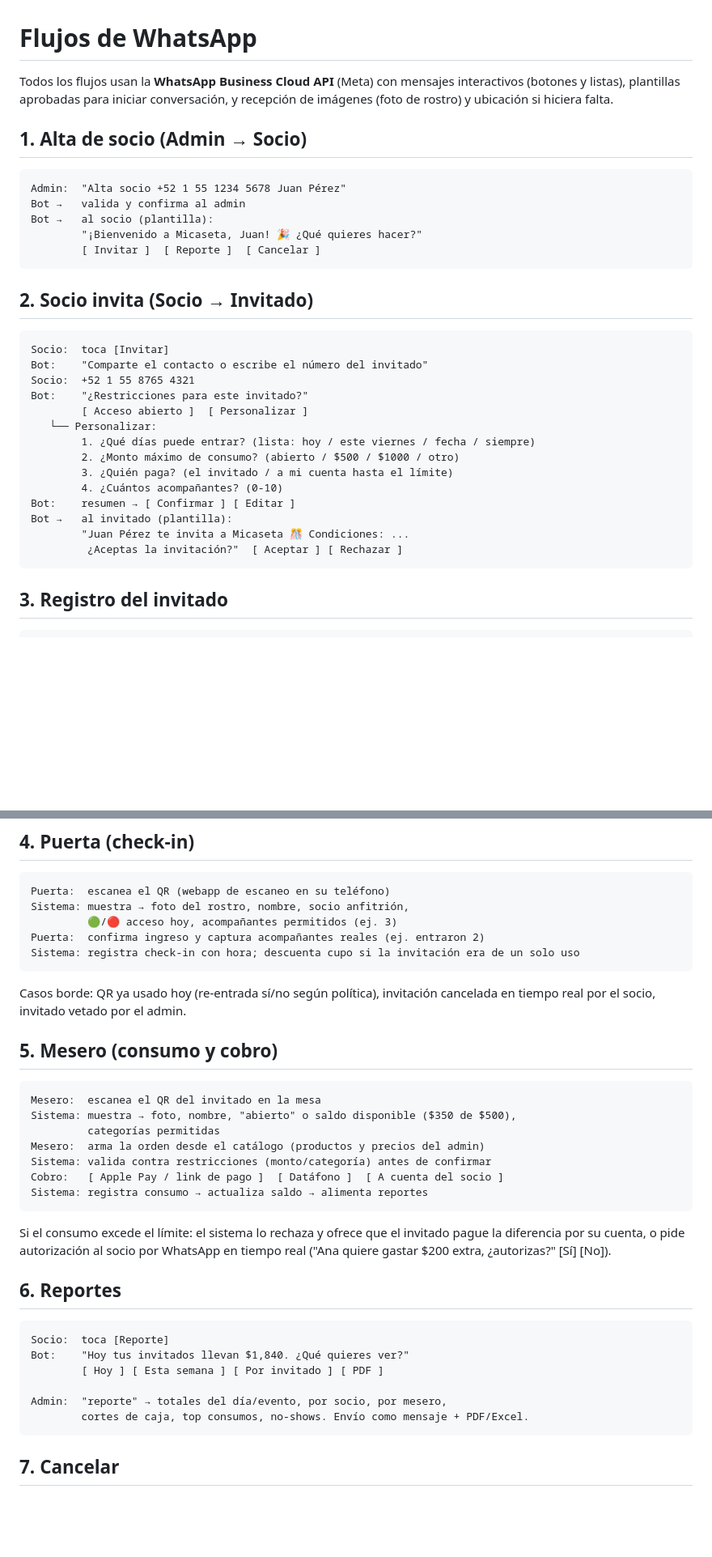
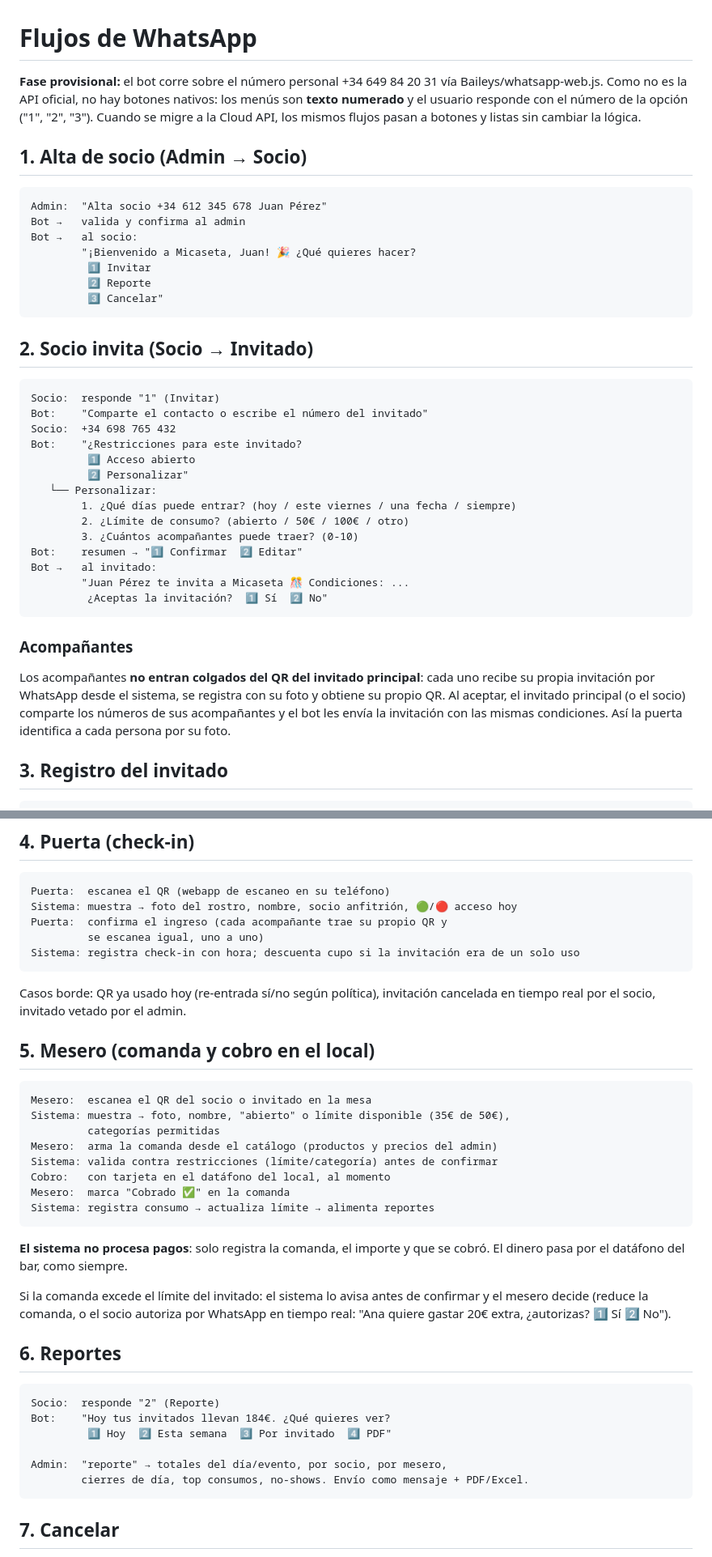
Before and after one commit to alvarogpp12/Micaseta, a Markdown page: docs/FLUJOS.md, 2 parts joined by grey strips. Shown at 81% size. Drawn GitHub-style; blank space fills up the shorter version.

````diff
--- a/docs/FLUJOS.md
+++ b/docs/FLUJOS.md
@@ -1,37 +1,49 @@
 # Flujos de WhatsApp
 
-Todos los flujos usan la **WhatsApp Business Cloud API** (Meta) con mensajes
-interactivos (botones y listas), plantillas aprobadas para iniciar conversación,
-y recepción de imágenes (foto de rostro) y ubicación si hiciera falta.
+**Fase provisional:** el bot corre sobre el número personal +34 649 84 20 31
+vía Baileys/whatsapp-web.js. Como no es la API oficial, no hay botones nativos:
+los menús son **texto numerado** y el usuario responde con el número de la
+opción ("1", "2", "3"). Cuando se migre a la Cloud API, los mismos flujos pasan
+a botones y listas sin cambiar la lógica.
 
 ## 1. Alta de socio (Admin → Socio)
 
 ```
-Admin:  "Alta socio +52 1 55 1234 5678 Juan Pérez"
+Admin:  "Alta socio +34 612 345 678 Juan Pérez"
 Bot →   valida y confirma al admin
-Bot →   al socio (plantilla):
-        "¡Bienvenido a Micaseta, Juan! 🎉 ¿Qué quieres hacer?"
-        [ Invitar ]  [ Reporte ]  [ Cancelar ]
+Bot →   al socio:
+        "¡Bienvenido a Micaseta, Juan! 🎉 ¿Qué quieres hacer?
+         1️⃣ Invitar
+         2️⃣ Reporte
+         3️⃣ Cancelar"
 ```
 
 ## 2. Socio invita (Socio → Invitado)
 
 ```
-Socio:  toca [Invitar]
+Socio:  responde "1" (Invitar)
 Bot:    "Comparte el contacto o escribe el número del invitado"
-Socio:  +52 1 55 8765 4321
-Bot:    "¿Restricciones para este invitado?"
-        [ Acceso abierto ]  [ Personalizar ]
+Socio:  +34 698 765 432
+Bot:    "¿Restricciones para este invitado?
+         1️⃣ Acceso abierto
+         2️⃣ Personalizar"
    └── Personalizar:
-        1. ¿Qué días puede entrar? (lista: hoy / este viernes / fecha / siempre)
-        2. ¿Monto máximo de consumo? (abierto / $500 / $1000 / otro)
-        3. ¿Quién paga? (el invitado / a mi cuenta hasta el límite)
-        4. ¿Cuántos acompañantes? (0-10)
-Bot:    resumen → [ Confirmar ] [ Editar ]
-Bot →   al invitado (plantilla):
+        1. ¿Qué días puede entrar? (hoy / este viernes / una fecha / siempre)
+        2. ¿Límite de consumo? (abierto / 50€ / 100€ / otro)
+        3. ¿Cuántos acompañantes puede traer? (0-10)
+Bot:    resumen → "1️⃣ Confirmar  2️⃣ Editar"
+Bot →   al invitado:
         "Juan Pérez te invita a Micaseta 🎊 Condiciones: ...
-         ¿Aceptas la invitación?"  [ Aceptar ] [ Rechazar ]
+         ¿Aceptas la invitación?  1️⃣ Sí  2️⃣ No"
 ```
+
+### Acompañantes
+
+Los acompañantes **no entran colgados del QR del invitado principal**: cada uno
+recibe su propia invitación por WhatsApp desde el sistema, se registra con su
+foto y obtiene su propio QR. Al aceptar, el invitado principal (o el socio)
+comparte los números de sus acompañantes y el bot les envía la invitación con
+las mismas condiciones. Así la puerta identifica a cada persona por su foto.
 
 ## 3. Registro del invitado
 
@@ -54,40 +66,44 @@ Bot:      "¡Listo, Ana! Este es tu acceso. Preséntalo en la puerta y al ordena
 
 ```
 Puerta:  escanea el QR (webapp de escaneo en su teléfono)
-Sistema: muestra → foto del rostro, nombre, socio anfitrión,
-         🟢/🔴 acceso hoy, acompañantes permitidos (ej. 3)
-Puerta:  confirma ingreso y captura acompañantes reales (ej. entraron 2)
+Sistema: muestra → foto del rostro, nombre, socio anfitrión, 🟢/🔴 acceso hoy
+Puerta:  confirma el ingreso (cada acompañante trae su propio QR y
+         se escanea igual, uno a uno)
 Sistema: registra check-in con hora; descuenta cupo si la invitación era de un solo uso
 ```
 
 Casos borde: QR ya usado hoy (re-entrada sí/no según política), invitación
 cancelada en tiempo real por el socio, invitado vetado por el admin.
 
-## 5. Mesero (consumo y cobro)
+## 5. Mesero (comanda y cobro en el local)
 
 ```
-Mesero:  escanea el QR del invitado en la mesa
-Sistema: muestra → foto, nombre, "abierto" o saldo disponible ($350 de $500),
+Mesero:  escanea el QR del socio o invitado en la mesa
+Sistema: muestra → foto, nombre, "abierto" o límite disponible (35€ de 50€),
          categorías permitidas
-Mesero:  arma la orden desde el catálogo (productos y precios del admin)
-Sistema: valida contra restricciones (monto/categoría) antes de confirmar
-Cobro:   [ Apple Pay / link de pago ]  [ Datáfono ]  [ A cuenta del socio ]
-Sistema: registra consumo → actualiza saldo → alimenta reportes
+Mesero:  arma la comanda desde el catálogo (productos y precios del admin)
+Sistema: valida contra restricciones (límite/categoría) antes de confirmar
+Cobro:   con tarjeta en el datáfono del local, al momento
+Mesero:  marca "Cobrado ✅" en la comanda
+Sistema: registra consumo → actualiza límite → alimenta reportes
 ```
 
-Si el consumo excede el límite: el sistema lo rechaza y ofrece que el invitado
-pague la diferencia por su cuenta, o pide autorización al socio por WhatsApp
-en tiempo real ("Ana quiere gastar $200 extra, ¿autorizas?" [Sí] [No]).
+**El sistema no procesa pagos**: solo registra la comanda, el importe y que se
+cobró. El dinero pasa por el datáfono del bar, como siempre.
+
+Si la comanda excede el límite del invitado: el sistema lo avisa antes de
+confirmar y el mesero decide (reduce la comanda, o el socio autoriza por
+WhatsApp en tiempo real: "Ana quiere gastar 20€ extra, ¿autorizas? 1️⃣ Sí 2️⃣ No").
 
 ## 6. Reportes
 
 ```
-Socio:  toca [Reporte]
-Bot:    "Hoy tus invitados llevan $1,840. ¿Qué quieres ver?"
-        [ Hoy ] [ Esta semana ] [ Por invitado ] [ PDF ]
+Socio:  responde "2" (Reporte)
+Bot:    "Hoy tus invitados llevan 184€. ¿Qué quieres ver?
+         1️⃣ Hoy  2️⃣ Esta semana  3️⃣ Por invitado  4️⃣ PDF"
 
 Admin:  "reporte" → totales del día/evento, por socio, por mesero,
-        cortes de caja, top consumos, no-shows. Envío como mensaje + PDF/Excel.
+        cierres de día, top consumos, no-shows. Envío como mensaje + PDF/Excel.
 ```
 
 ## 7. Cancelar
````
Also changed, not shown: docs/ARQUITECTURA.md (+67 -35 lines), docs/ORGANIGRAMA.md (+12 -11 lines).
